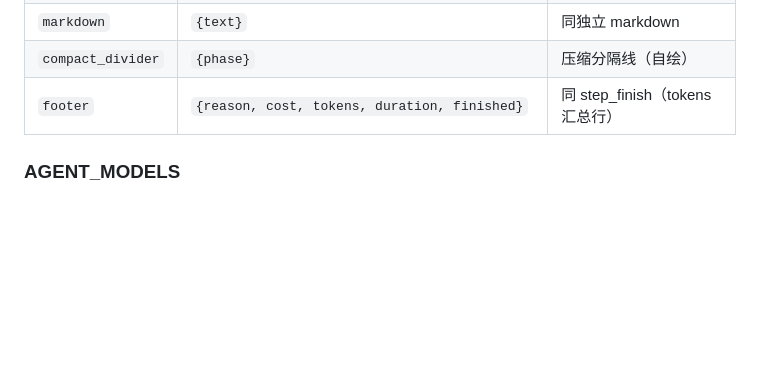
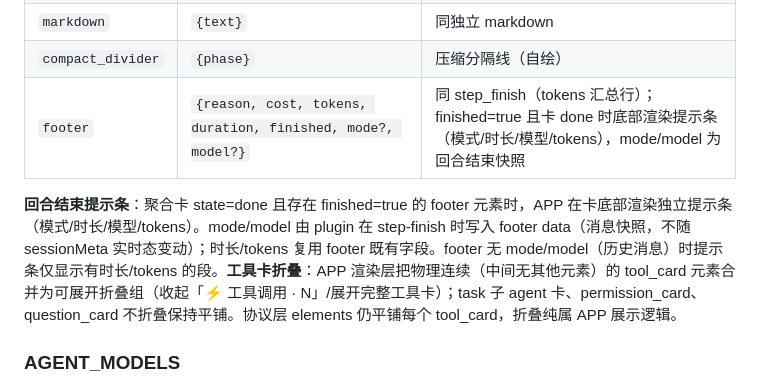
Before and after one commit to luoyu318/wanling, a Markdown page: docs/ai-handbook/websocket-protocol.md, the part around the change. GitHub-like rendering; blank space fills up the shorter version.

Commit message:
同步: 聚合卡 footer 快照 mode/model + 底部提示条协议说明

```diff
--- a/docs/ai-handbook/websocket-protocol.md
+++ b/docs/ai-handbook/websocket-protocol.md
@@ -173,7 +173,9 @@ plugin 把 agent 生成中的 reasoning/text 按 300ms 节流推**全量快照**
 | `tool_card` | `{name, input, output?, error?, status, sub_session_id?, ...}` | 同独立 tool_card |
 | `markdown` | `{text}` | 同独立 markdown |
 | `compact_divider` | `{phase}` | 压缩分隔线（自绘） |
-| `footer` | `{reason, cost, tokens, duration, finished}` | 同 step_finish（tokens 汇总行） |
+| `footer` | `{reason, cost, tokens, duration, finished, mode?, model?}` | 同 step_finish（tokens 汇总行）；finished=true 且卡 done 时底部渲染提示条（模式/时长/模型/tokens），mode/model 为回合结束快照 |
+
+**回合结束提示条**：聚合卡 state=done 且存在 finished=true 的 footer 元素时，APP 在卡底部渲染独立提示条（模式/时长/模型/tokens）。mode/model 由 plugin 在 step-finish 时写入 footer data（消息快照，不随 sessionMeta 实时态变动）；时长/tokens 复用 footer 既有字段。footer 无 mode/model（历史消息）时提示条仅显示有时长/tokens 的段。**工具卡折叠**：APP 渲染层把物理连续（中间无其他元素）的 tool_card 元素合并为可展开折叠组（收起「⚡ 工具调用 · N」/展开完整工具卡）；task 子 agent 卡、permission_card、question_card 不折叠保持平铺。协议层 elements 仍平铺每个 tool_card，折叠纯属 APP 展示逻辑。
 
 ### AGENT_MODELS
 
```
